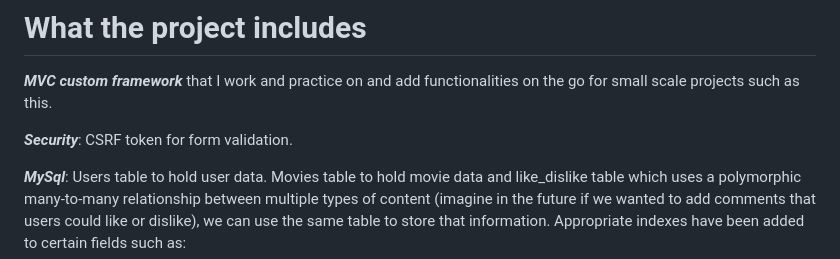
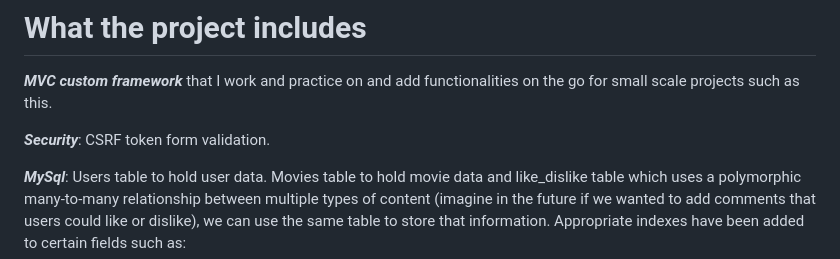
Before and after one commit to Jamessks/MovieWorld, a Markdown page: README.md, the part around the change. Rendered like a GitHub page.

```diff
--- a/README.md
+++ b/README.md
@@ -85,7 +85,7 @@ delete their own movie review posts from within their own profile page http://lo
 
 **_MVC custom framework_** that I work and practice on and add functionalities on the go for small scale projects such as this.
 
-**_Security_**: CSRF token for form validation.
+**_Security_**: CSRF token form validation.
 
 **_MySql_**: Users table to hold user data. Movies table to hold movie data and like_dislike table which uses a polymorphic many-to-many relationship between multiple types of content (imagine in the future if we wanted to add comments that users could like or dislike), we can use the same table to store that information. Appropriate indexes have been added to certain fields such as:
 
```
